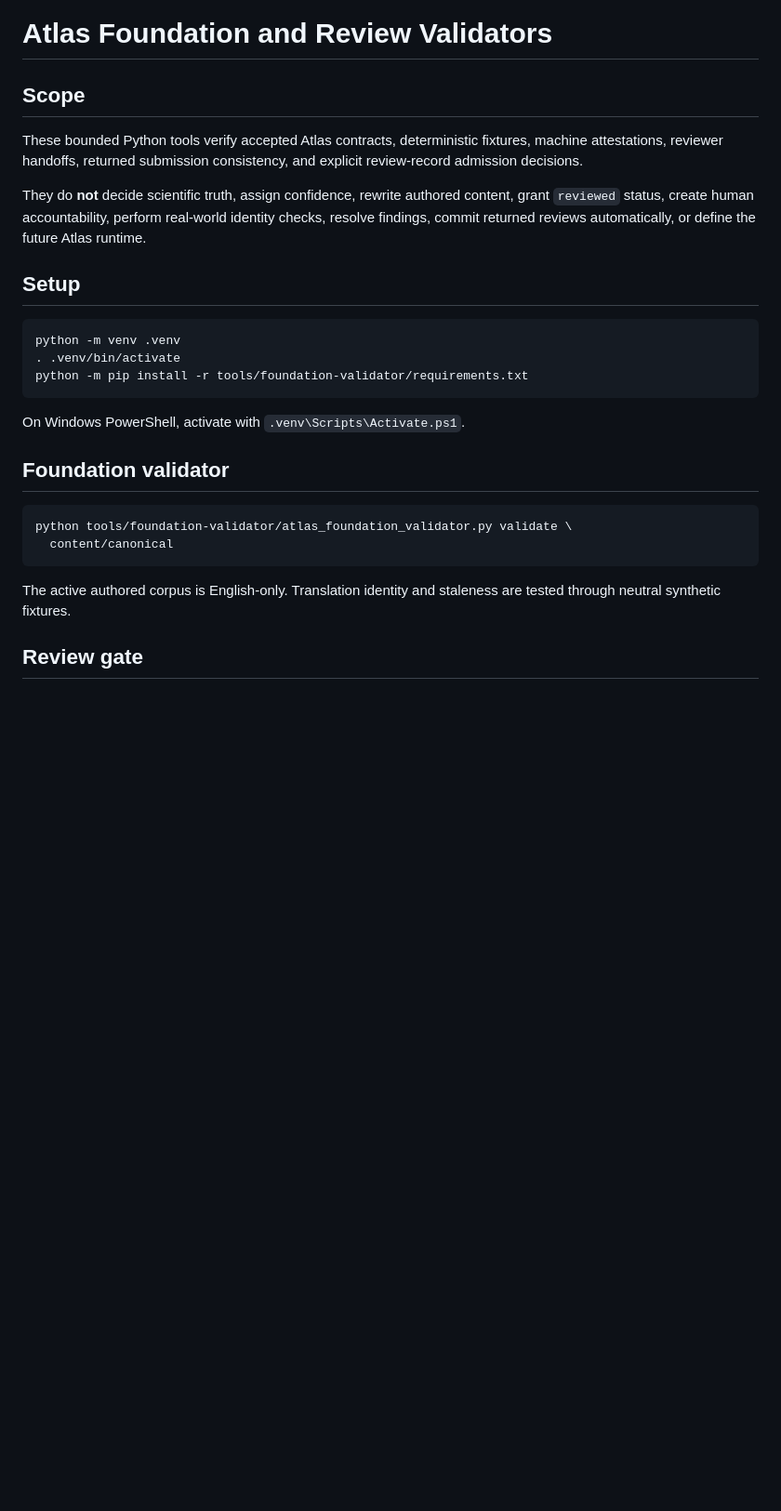
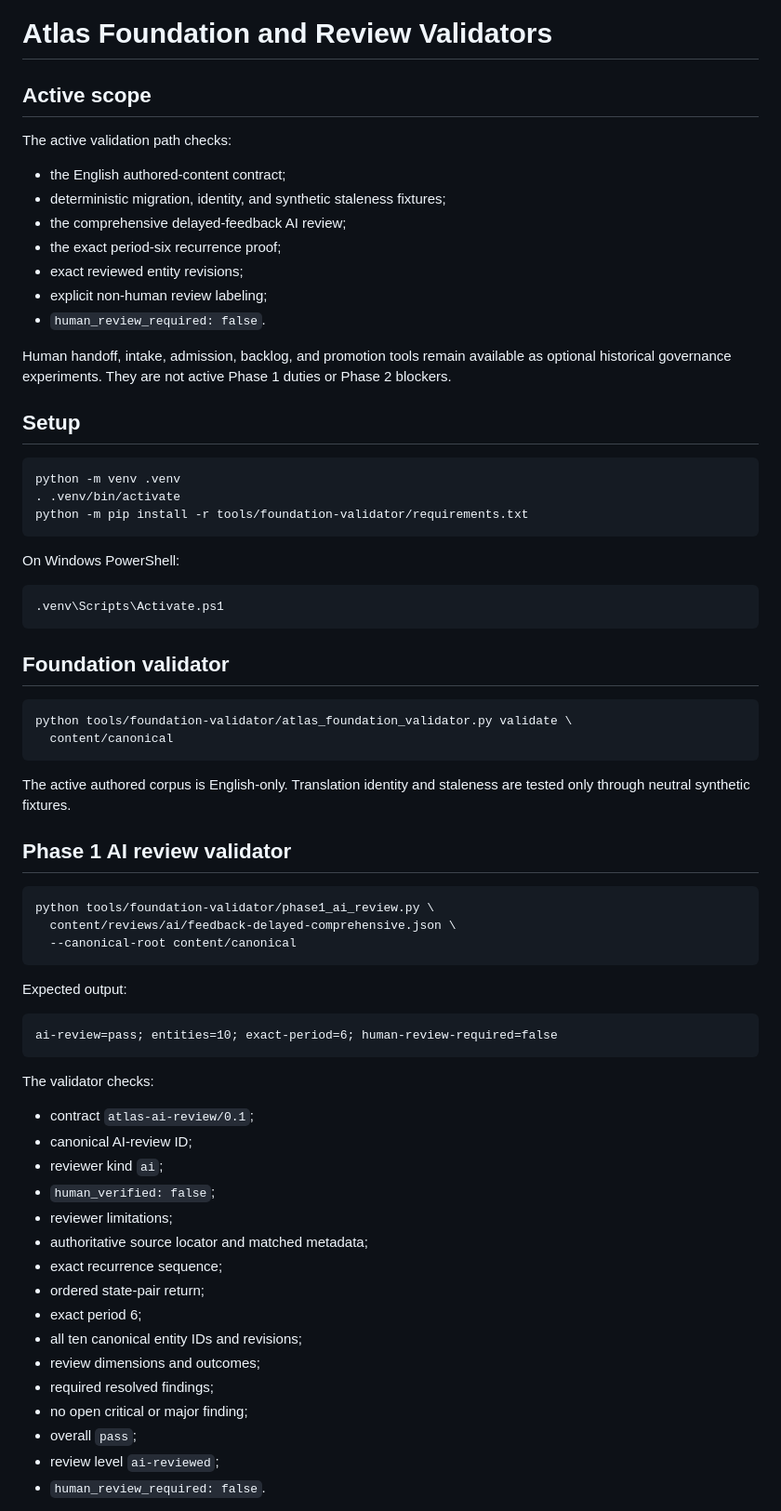
Before and after one commit to Rhodan-lab/Atlas, a Markdown page: tools/foundation-validator/README.md, the part around one of its changes. Shown at 93% size. Drawn GitHub-style; blank space fills up the shorter version.

````diff
--- a/tools/foundation-validator/README.md
+++ b/tools/foundation-validator/README.md
@@ -1,10 +1,18 @@
 # Atlas Foundation and Review Validators
 
-## Scope
+## Active scope
 
-These bounded Python tools verify accepted Atlas contracts, deterministic fixtures, machine attestations, reviewer handoffs, returned submission consistency, and explicit review-record admission decisions.
+The active validation path checks:
 
-They do **not** decide scientific truth, assign confidence, rewrite authored content, grant `reviewed` status, create human accountability, perform real-world identity checks, resolve findings, commit returned reviews automatically, or define the future Atlas runtime.
+- the English authored-content contract;
+- deterministic migration, identity, and synthetic staleness fixtures;
+- the comprehensive delayed-feedback AI review;
+- the exact period-six recurrence proof;
+- exact reviewed entity revisions;
+- explicit non-human review labeling;
+- `human_review_required: false`.
+
+Human handoff, intake, admission, backlog, and promotion tools remain available as optional historical governance experiments. They are not active Phase 1 duties or Phase 2 blockers.
 
 ## Setup
 
@@ -14,7 +22,11 @@ python -m venv .venv
 python -m pip install -r tools/foundation-validator/requirements.txt
 ```
 
-On Windows PowerShell, activate with `.venv\Scripts\Activate.ps1`.
+On Windows PowerShell:
+
+```powershell
+.venv\Scripts\Activate.ps1
+```
 
 ## Foundation validator
 
@@ -23,6 +35,38 @@ python tools/foundation-validator/atlas_foundation_validator.py validate \
   content/canonical
 ```
 
-The active authored corpus is English-only. Translation identity and staleness are tested through neutral synthetic fixtures.
+The active authored corpus is English-only. Translation identity and staleness are tested only through neutral synthetic fixtures.
 
-## Review gate
+## Phase 1 AI review validator
+
+```bash
+python tools/foundation-validator/phase1_ai_review.py \
+  content/reviews/ai/feedback-delayed-comprehensive.json \
+  --canonical-root content/canonical
+```
+
+Expected output:
+
+```text
+ai-review=pass; entities=10; exact-period=6; human-review-required=false
+```
+
+The validator checks:
+
+- contract `atlas-ai-review/0.1`;
+- canonical AI-review ID;
+- reviewer kind `ai`;
+- `human_verified: false`;
+- reviewer limitations;
+- authoritative source locator and matched metadata;
+- exact recurrence sequence;
+- ordered state-pair return;
+- exact period 6;
+- all ten canonical entity IDs and revisions;
+- review dimensions and outcomes;
+- required resolved findings;
+- no open critical or major finding;
+- overall `pass`;
+- review level `ai-reviewed`;
+- `human_review_required: false`.
+
````
Also changed, not shown: other parts of tools/foundation-validator/README.md (+38 -109 lines).
